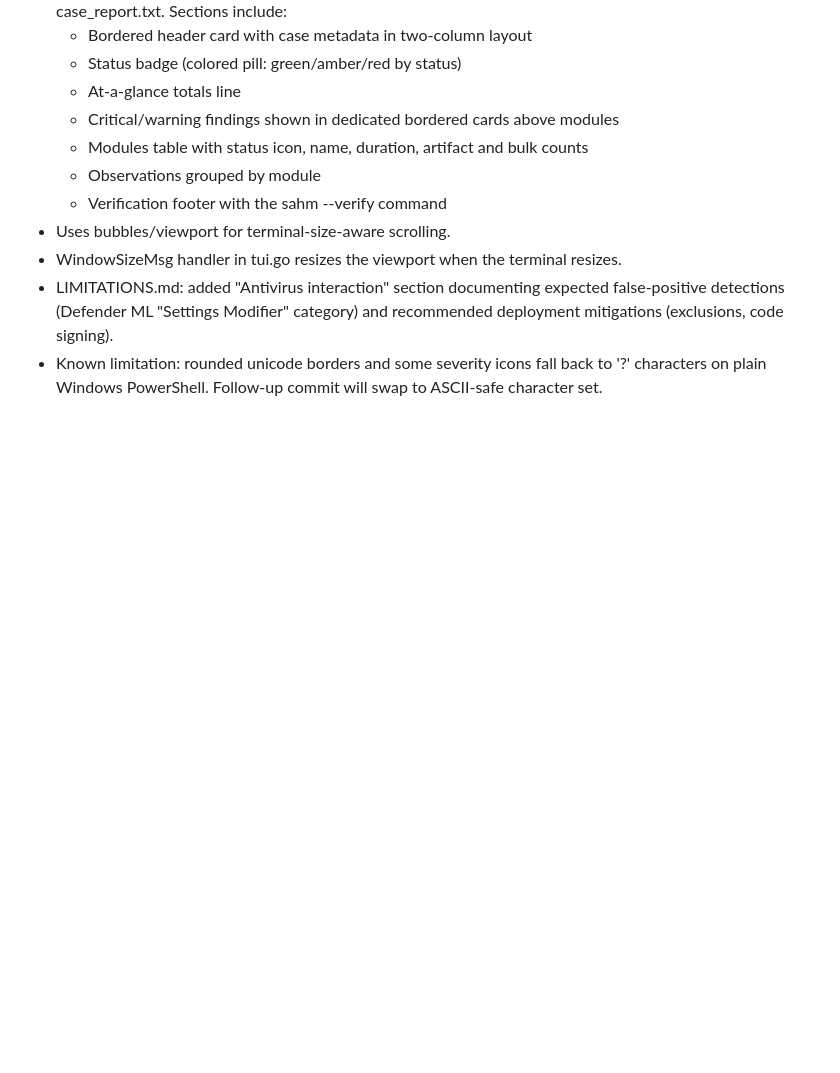
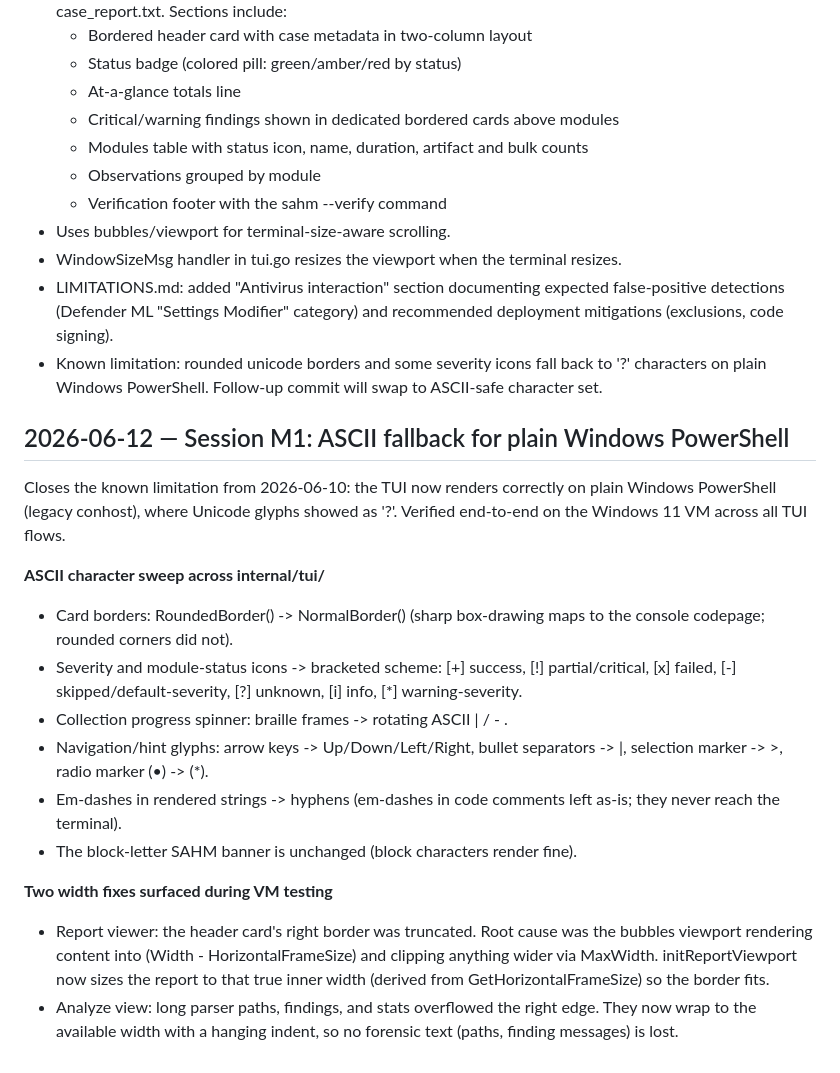
Before and after one commit to Salahalza/SAFE, a Markdown page: CHANGELOG.md, the part around the change. GitHub-like rendering; blank space fills up the shorter version.

Commit message:
changelog: Session M1 ASCII fallback and TUI width fixes

```diff
--- a/CHANGELOG.md
+++ b/CHANGELOG.md
@@ -352,3 +352,33 @@ Several Phase 1 deliverables landed in one day.
 - Known limitation: rounded unicode borders and some severity icons fall back
   to '?' characters on plain Windows PowerShell. Follow-up commit will swap
   to ASCII-safe character set.
+
+
+## 2026-06-12 — Session M1: ASCII fallback for plain Windows PowerShell
+
+Closes the known limitation from 2026-06-10: the TUI now renders correctly
+on plain Windows PowerShell (legacy conhost), where Unicode glyphs showed
+as '?'. Verified end-to-end on the Windows 11 VM across all TUI flows.
+
+**ASCII character sweep across internal/tui/**
+- Card borders: RoundedBorder() -> NormalBorder() (sharp box-drawing maps to
+  the console codepage; rounded corners did not).
+- Severity and module-status icons -> bracketed scheme: [+] success,
+  [!] partial/critical, [x] failed, [-] skipped/default-severity, [?] unknown,
+  [i] info, [*] warning-severity.
+- Collection progress spinner: braille frames -> rotating ASCII | / - \.
+- Navigation/hint glyphs: arrow keys -> Up/Down/Left/Right, bullet separators
+  -> |, selection marker -> >, radio marker (•) -> (*).
+- Em-dashes in rendered strings -> hyphens (em-dashes in code comments left
+  as-is; they never reach the terminal).
+- The block-letter SAHM banner is unchanged (block characters render fine).
+
+**Two width fixes surfaced during VM testing**
+- Report viewer: the header card's right border was truncated. Root cause was
+  the bubbles viewport rendering content into (Width - HorizontalFrameSize)
+  and clipping anything wider via MaxWidth. initReportViewport now sizes the
+  report to that true inner width (derived from GetHorizontalFrameSize) so the
+  border fits.
+- Analyze view: long parser paths, findings, and stats overflowed the right
+  edge. They now wrap to the available width with a hanging indent, so no
+  forensic text (paths, finding messages) is lost.
```
